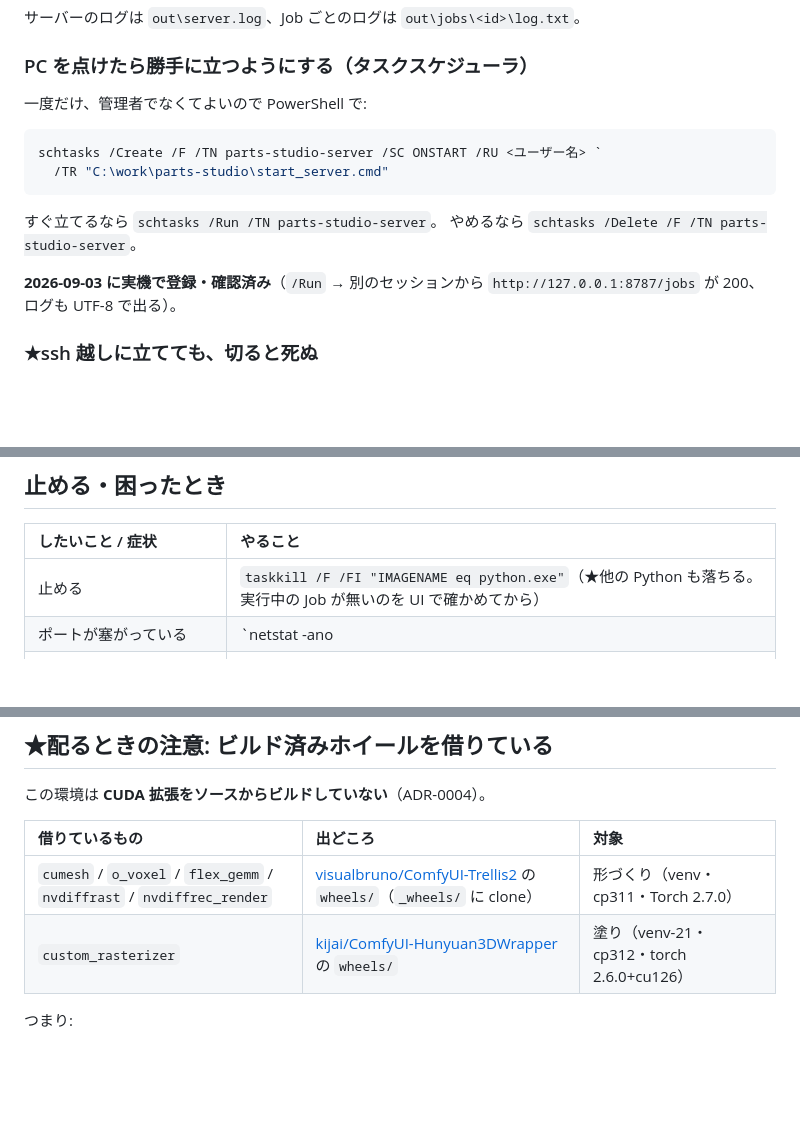
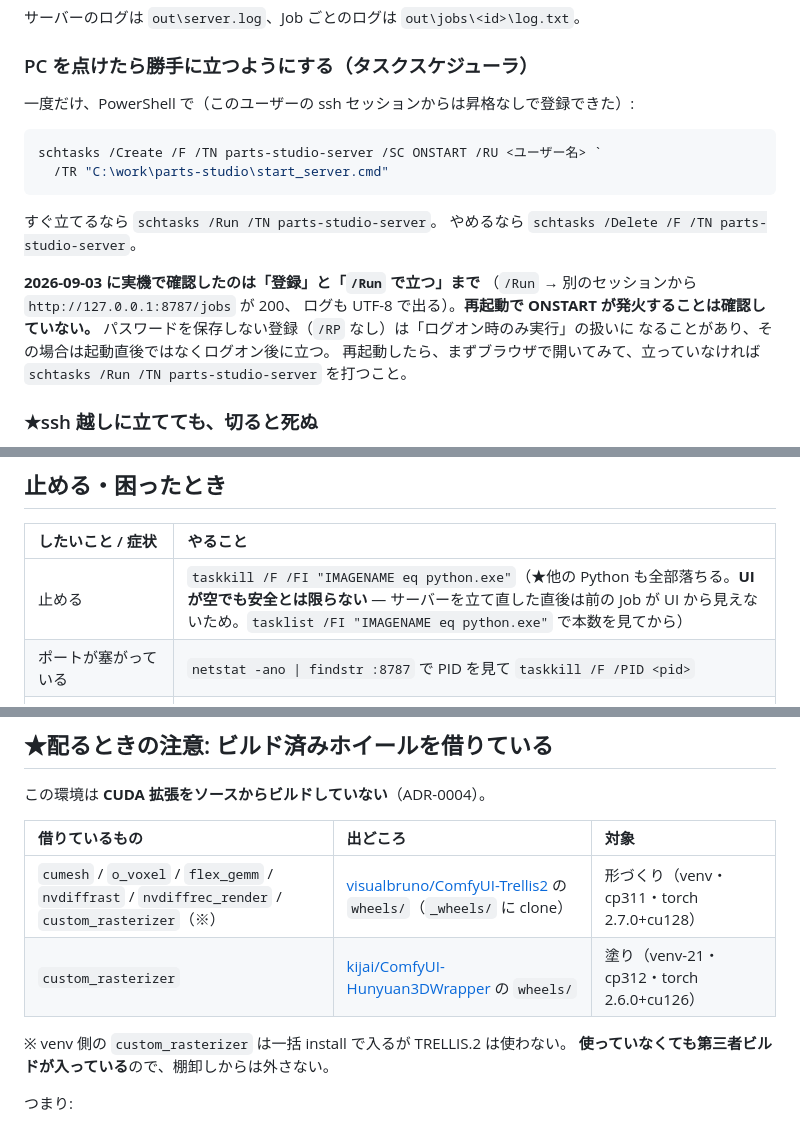
Before and after one commit to na2-dev/parts-studio, a Markdown page: docs/setup/windows-startup.md, 3 parts joined by grey strips. Rendered like a GitHub page; blank space fills up the shorter version.

Commit message:
fix: レビューの指摘を直す（#10）
- 「PC 起動時に自動で立つを確認済み」は実測より強かった。
  確認したのは登録と /Run までで、再起動での発火は未確認。
  /RP なしの登録は「ログオン時のみ実行」になりうる注意も書いた
- taskkill の注意: サーバーを立て直した直後は前の Job が UI から
  見えないので「UI が空＝安全」ではない。tasklist で本数を見る
- 表のセル内の | をエスケープ（コマンドが途中で切れて見えた）
- venv 側にも custom_rasterizer（第三者ビルド）が入っている。
  使っていなくても棚卸しから外さない
- torch の版表記を cu まで揃えた（venv は 2.7.0+cu128）
- B-3 / B-4 の表の状態が ⏸ のままだった（置換が黙って空振りしていた）

検証: 76 passed

````diff
--- a/docs/setup/windows-startup.md
+++ b/docs/setup/windows-startup.md
@@ -26,7 +26,7 @@
 
 ### PC を点けたら勝手に立つようにする（タスクスケジューラ）
 
-一度だけ、管理者でなくてよいので PowerShell で:
+一度だけ、PowerShell で（このユーザーの ssh セッションからは昇格なしで登録できた）:
 
 ```powershell
 schtasks /Create /F /TN parts-studio-server /SC ONSTART /RU <ユーザー名> `
@@ -36,8 +36,13 @@ schtasks /Create /F /TN parts-studio-server /SC ONSTART /RU <ユーザー名> `
 すぐ立てるなら `schtasks /Run /TN parts-studio-server`。
 やめるなら `schtasks /Delete /F /TN parts-studio-server`。
 
-**2026-09-03 に実機で登録・確認済み**（`/Run` → 別のセッションから
-`http://127.0.0.1:8787/jobs` が 200、ログも UTF-8 で出る）。
+**2026-09-03 に実機で確認したのは「登録」と「`/Run` で立つ」まで**
+（`/Run` → 別のセッションから `http://127.0.0.1:8787/jobs` が 200、
+ログも UTF-8 で出る）。**再起動で ONSTART が発火することは確認していない。**
+パスワードを保存しない登録（`/RP` なし）は「ログオン時のみ実行」の扱いに
+なることがあり、その場合は起動直後ではなくログオン後に立つ。
+再起動したら、まずブラウザで開いてみて、立っていなければ
+`schtasks /Run /TN parts-studio-server` を打つこと。
 
 ### ★ssh 越しに立てても、切ると死ぬ
 
@@ -61,8 +66,8 @@ ssh -N -L 8787:127.0.0.1:8787 gpu
 
 | したいこと / 症状 | やること |
 | :--- | :--- |
-| 止める | `taskkill /F /FI "IMAGENAME eq python.exe"`（★他の Python も落ちる。実行中の Job が無いのを UI で確かめてから） |
-| ポートが塞がっている | `netstat -ano | findstr :8787` で PID を見て `taskkill /F /PID <pid>` |
+| 止める | `taskkill /F /FI "IMAGENAME eq python.exe"`（★他の Python も全部落ちる。**UI が空でも安全とは限らない** — サーバーを立て直した直後は前の Job が UI から見えないため。`tasklist /FI "IMAGENAME eq python.exe"` で本数を見てから） |
+| ポートが塞がっている | `netstat -ano \| findstr :8787` で PID を見て `taskkill /F /PID <pid>` |
 | Job が `running` のまま固まって見える | サーバーを立て直した直後なら、前の Job は API から見えない（[job-server.md](job-server.md)）。`out\jobs\<id>\log.txt` を直接見る |
 | 形づくりで DINOv3 の 401 | HF の同意とトークン（`setx HF_TOKEN ...`）。[trellis2-windows.md](trellis2-windows.md) |
 | 塗りで「塗り環境が見つかりません」 | `Z:` がつながっているか。[paint-environment.md](paint-environment.md) |
@@ -73,8 +78,11 @@ ssh -N -L 8787:127.0.0.1:8787 gpu
 
 | 借りているもの | 出どころ | 対象 |
 | :--- | :--- | :--- |
-| `cumesh` / `o_voxel` / `flex_gemm` / `nvdiffrast` / `nvdiffrec_render` | [visualbruno/ComfyUI-Trellis2](https://github.com/visualbruno/ComfyUI-Trellis2) の `wheels/`（`_wheels/` に clone） | 形づくり（venv・cp311・Torch 2.7.0） |
+| `cumesh` / `o_voxel` / `flex_gemm` / `nvdiffrast` / `nvdiffrec_render` / `custom_rasterizer`（※） | [visualbruno/ComfyUI-Trellis2](https://github.com/visualbruno/ComfyUI-Trellis2) の `wheels/`（`_wheels/` に clone） | 形づくり（venv・cp311・torch 2.7.0+cu128） |
 | `custom_rasterizer` | [kijai/ComfyUI-Hunyuan3DWrapper](https://github.com/kijai/ComfyUI-Hunyuan3DWrapper) の `wheels/` | 塗り（venv-21・cp312・torch 2.6.0+cu126） |
+
+※ venv 側の `custom_rasterizer` は一括 install で入るが TRELLIS.2 は使わない。
+**使っていなくても第三者ビルドが入っている**ので、棚卸しからは外さない。
 
 つまり:
 
````
Also changed, not shown: docs/tasks/README.md (+4 -3 lines).
